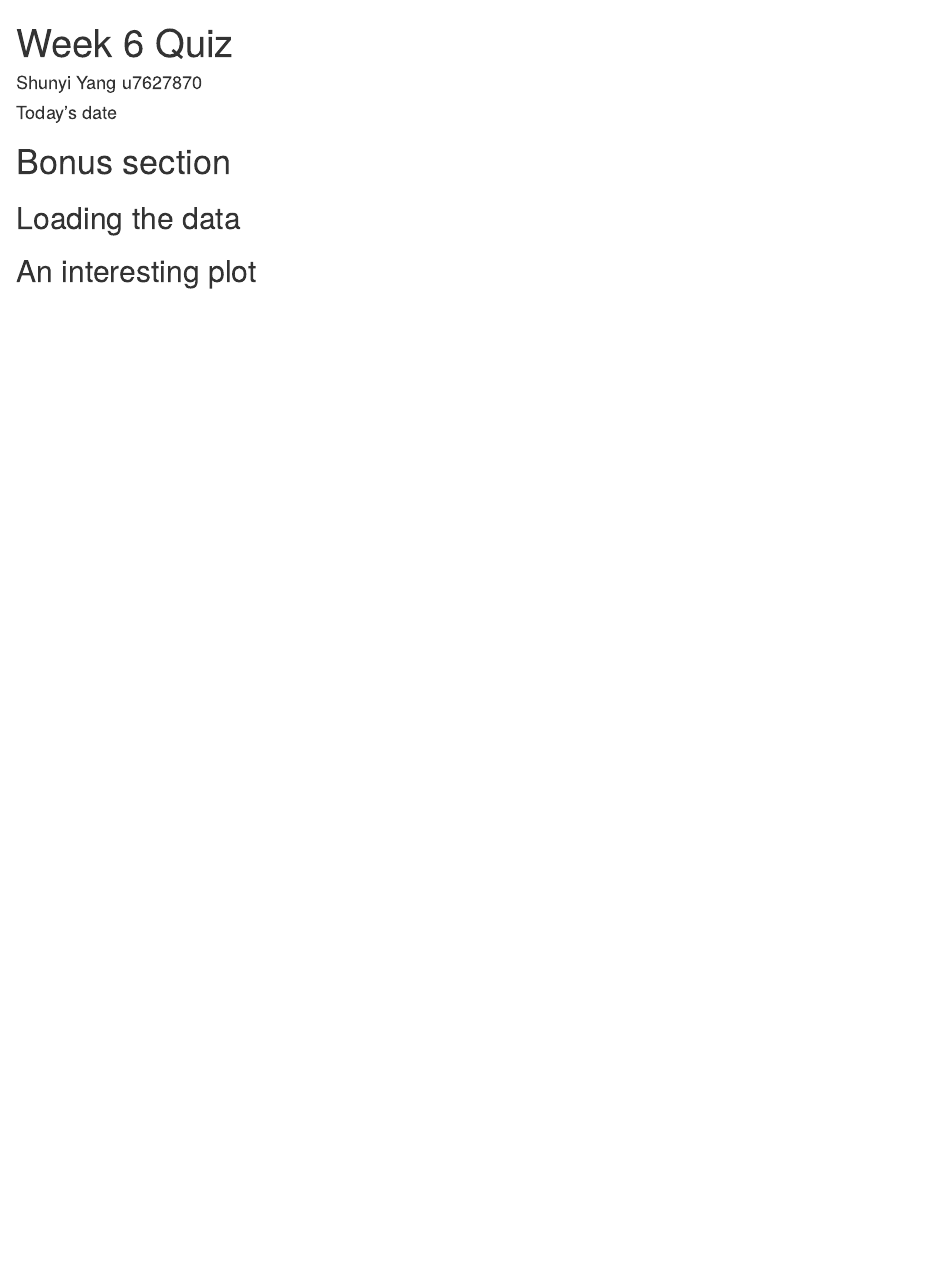
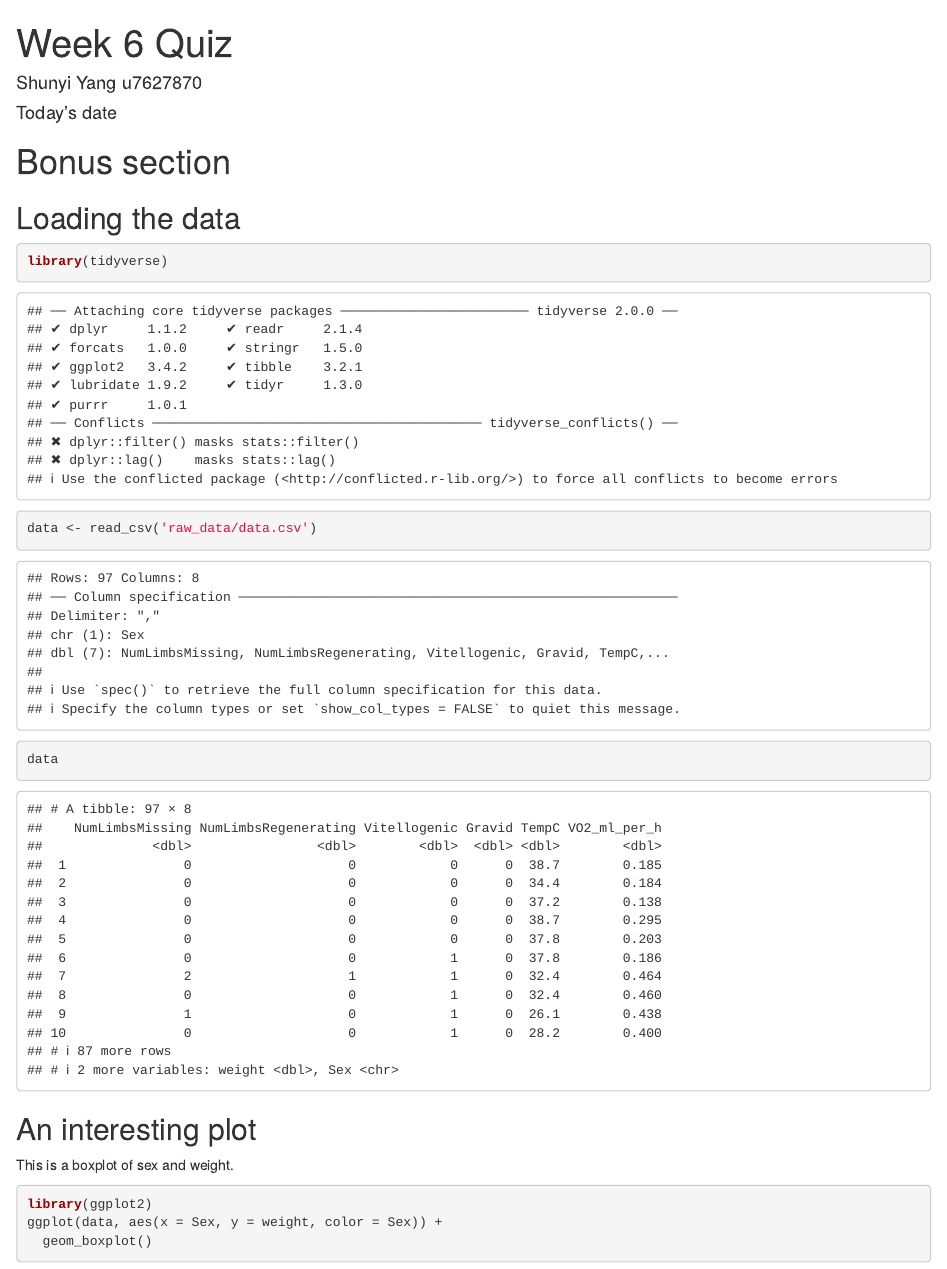
Before and after one commit to ShunyiYang/DS4B_Week6, an R Markdown document (workshop_solutions.Rmd): the page in a window 1100 px wide, from its top. The pictures show the output file workshop_solutions.html that the author committed with the source, opened offline.

Commit message:
Make a plot

````diff
--- a/workshop_solutions.Rmd
+++ b/workshop_solutions.Rmd
@@ -15,4 +15,16 @@ output:
 ---
 # Bonus section
 ## Loading the data
+```{r}
+library(tidyverse)
+data <- read_csv('raw_data/data.csv')
+data
+```
+
 ## An interesting plot
+This is a boxplot of sex and weight.
+```{r}
+library(ggplot2)
+ggplot(data, aes(x = Sex, y = weight, color = Sex)) +
+  geom_boxplot()
+```
````
Also changed, not shown: workshop_solutions.html.
